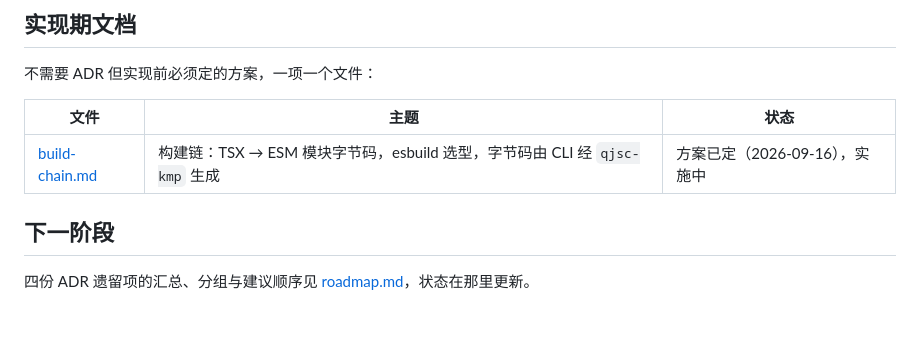
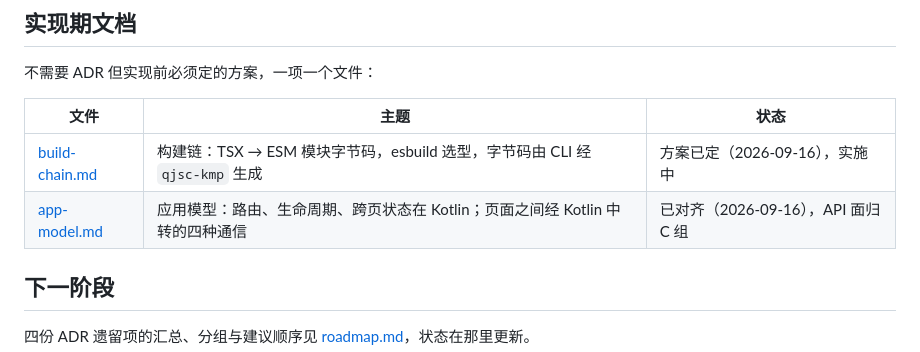
Before and after one commit to HarlonWang/tinyui, a Markdown page: docs/README.md, the part around the change. Rendered like a GitHub page; blank space fills up the shorter version.

Commit message:
docs: 应用模型——路由、生命周期、跨页状态归 Kotlin，页面之间经 Kotlin 中转的四种通信
Co-Authored-By: Claude Fable 5.1 <noreply@anthropic.com>

```diff
--- a/docs/README.md
+++ b/docs/README.md
@@ -99,6 +99,7 @@ tinyui/
 | 文件 | 主题 | 状态 |
 |---|---|---|
 | [build-chain.md](./build-chain.md) | 构建链：TSX → ESM 模块字节码，esbuild 选型，字节码由 CLI 经 `qjsc-kmp` 生成 | 方案已定（2026-09-16），实施中 |
+| [app-model.md](./app-model.md) | 应用模型：路由、生命周期、跨页状态在 Kotlin；页面之间经 Kotlin 中转的四种通信 | 已对齐（2026-09-16），API 面归 C 组 |
 
 ## 下一阶段
 
```
Also changed, not shown: docs/app-model.md (added, +50 -0 lines), docs/roadmap.md (+2 -0 lines).
